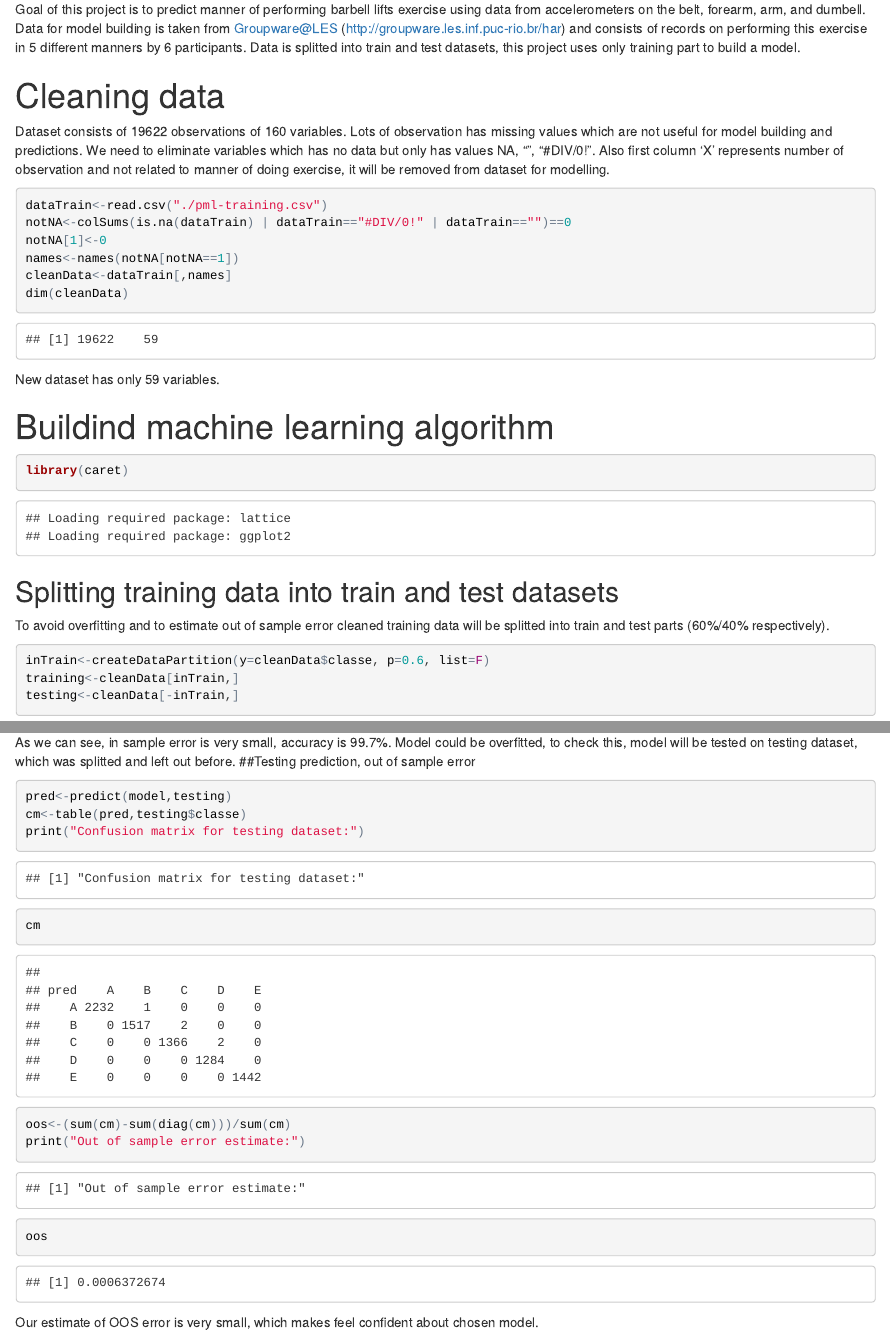
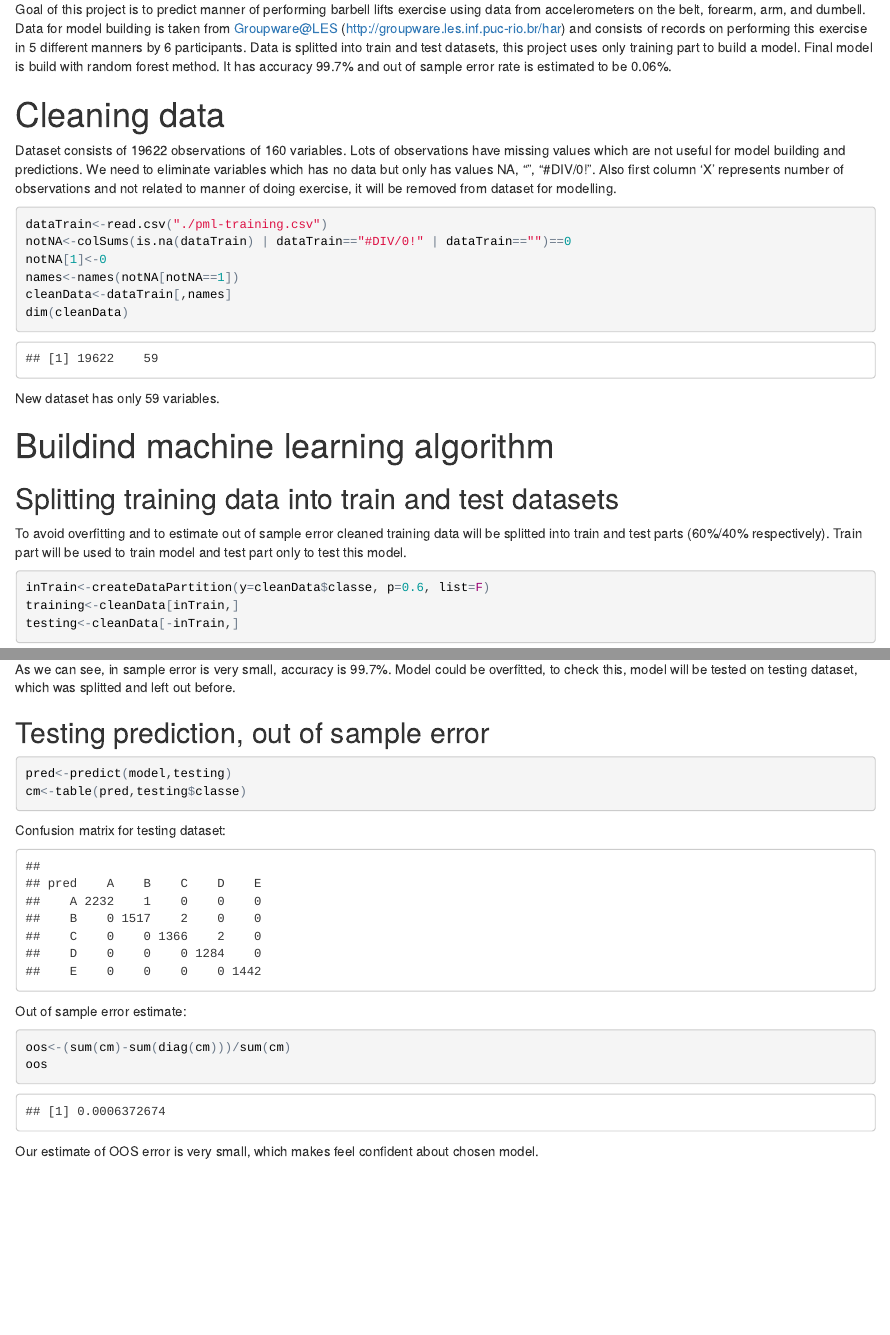
Before and after one commit to maridervish/MLCP, an R Markdown document (CP.Rmd): the page in a window 1100 px wide, from 190 px down, and a second part further down, joined at a grey line. The pictures show the output file CP.html that the author committed with the source, opened offline.

Commit message:
final commit

````diff
--- a/CP.Rmd
+++ b/CP.Rmd
@@ -10,10 +10,11 @@ setwd("D:\\DataScientist\\MachineLearning\\CP")
 ```
 # Overview
 Goal of this project is to predict manner of performing barbell lifts exercise using data from accelerometers on the belt, forearm, arm, and dumbell. Data for model building is taken from Groupware@LES (http://groupware.les.inf.puc-rio.br/har) and consists of records on performing this exercise in 5 different manners by 6 participants. Data is splitted into train and test datasets, this project uses only training part to  build a model.
+Final model is build with random forest method. It has accuracy 99.7% and out of sample error rate is estimated to be 0.06%.
 
 # Cleaning data
 
-Dataset consists of 19622 observations of 160 variables. Lots of observation has missing values which are not useful for model building and predictions. We need to eliminate variables which has no data but only has values NA, "", "#DIV/0!". Also first column 'X' represents number of observation and not related to manner of doing exercise, it will be removed from dataset for modelling.
+Dataset consists of 19622 observations of 160 variables. Lots of observations have missing values which are not useful for model building and predictions. We need to eliminate variables which has no data but only has values NA, "", "#DIV/0!". Also first column 'X' represents number of observations and not related to manner of doing exercise, it will be removed from dataset for modelling.
 
 ```{r data,echo=TRUE}
 dataTrain<-read.csv("./pml-training.csv")
@@ -27,11 +28,11 @@ New dataset has only 59 variables.
 
 # Buildind machine learning algorithm
 
-```{r ml,echo=TRUE}
+```{r ml,echo=FALSE,message=FALSE}
 library(caret)
 ```
 ## Splitting training data into train and test datasets
-To avoid overfitting and to estimate out of sample error cleaned training data will be splitted into train and test parts (60%/40% respectively).
+To avoid overfitting and to estimate out of sample error cleaned training data will be splitted into train and test parts (60%/40% respectively). Train part will be used to train model and test part only to test this model.
 ```{r cross,echo=TRUE}
 inTrain<-createDataPartition(y=cleanData$classe, p=0.6, list=F)
 training<-cleanData[inTrain,]
@@ -48,15 +49,20 @@ model$finalModel
 model
 ```
 As we can see, in sample error is very small, accuracy is 99.7%. Model could be overfitted, to check this, model will be tested on testing dataset, which was splitted and left out before.
+
 ##Testing prediction, out of sample error
 
-```{r pred,echo=TRUE}
+```{r pred,echo=TRUE,message=FALSE}
 pred<-predict(model,testing)
 cm<-table(pred,testing$classe)
-print("Confusion matrix for testing dataset:")
+```
+Confusion matrix for testing dataset:
+```{r pred2,echo=FALSE}
 cm
+```
+Out of sample error estimate:
+```{r oos,echo=TRUE}
 oos<-(sum(cm)-sum(diag(cm)))/sum(cm)
-print("Out of sample error estimate:")
 oos
 ```
 Our estimate of OOS error is very small, which makes feel confident about chosen model.
````
Also changed, not shown: CP.html.
